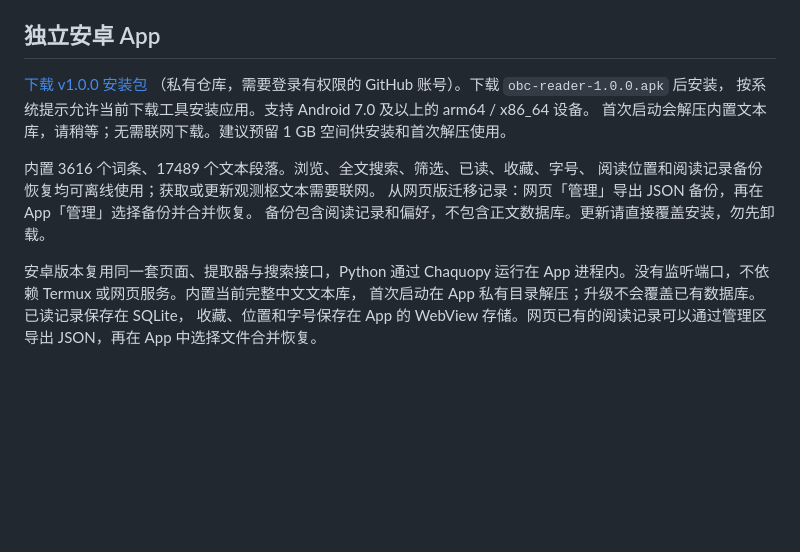
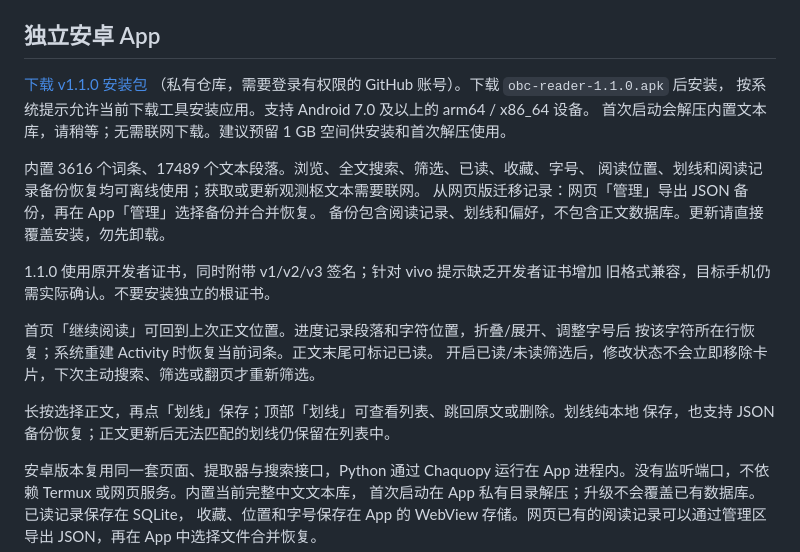
Before and after one commit to symiku-sudo/genshin-obc-reader, a Markdown page: README.md, the part around the change. GitHub-like rendering; blank space fills up the shorter version.

```diff
--- a/README.md
+++ b/README.md
@@ -45,15 +45,25 @@ node test_ui.cjs
 
 ## 独立安卓 App
 
-[下载 v1.0.0 安装包](https://github.com/symiku-sudo/genshin-obc-reader/releases/tag/v1.0.0)
-（私有仓库，需要登录有权限的 GitHub 账号）。下载 `obc-reader-1.0.0.apk` 后安装，
+[下载 v1.1.0 安装包](https://github.com/symiku-sudo/genshin-obc-reader/releases/tag/v1.1.0)
+（私有仓库，需要登录有权限的 GitHub 账号）。下载 `obc-reader-1.1.0.apk` 后安装，
 按系统提示允许当前下载工具安装应用。支持 Android 7.0 及以上的 arm64 / x86_64 设备。
 首次启动会解压内置文本库，请稍等；无需联网下载。建议预留 1 GB 空间供安装和首次解压使用。
 
 内置 3616 个词条、17489 个文本段落。浏览、全文搜索、筛选、已读、收藏、字号、
-阅读位置和阅读记录备份恢复均可离线使用；获取或更新观测枢文本需要联网。
+阅读位置、划线和阅读记录备份恢复均可离线使用；获取或更新观测枢文本需要联网。
 从网页版迁移记录：网页「管理」导出 JSON 备份，再在 App「管理」选择备份并合并恢复。
-备份包含阅读记录和偏好，不包含正文数据库。更新请直接覆盖安装，勿先卸载。
+备份包含阅读记录、划线和偏好，不包含正文数据库。更新请直接覆盖安装，勿先卸载。
+
+1.1.0 使用原开发者证书，同时附带 v1/v2/v3 签名；针对 vivo 提示缺乏开发者证书增加
+旧格式兼容，目标手机仍需实际确认。不要安装独立的根证书。
+
+首页「继续阅读」可回到上次正文位置。进度记录段落和字符位置，折叠/展开、调整字号后
+按该字符所在行恢复；系统重建 Activity 时恢复当前词条。正文末尾可标记已读。
+开启已读/未读筛选后，修改状态不会立即移除卡片，下次主动搜索、筛选或翻页才重新筛选。
+
+长按选择正文，再点「划线」保存；顶部「划线」可查看列表、跳回原文或删除。划线纯本地
+保存，也支持 JSON 备份恢复；正文更新后无法匹配的划线仍保留在列表中。
 
 安卓版本复用同一套页面、提取器与搜索接口，Python 通过 Chaquopy 运行在 App
 进程内。没有监听端口，不依赖 Termux 或网页服务。内置当前完整中文文本库，
```
Also changed, not shown: docs/android-parity.md (+28 -1 lines).
